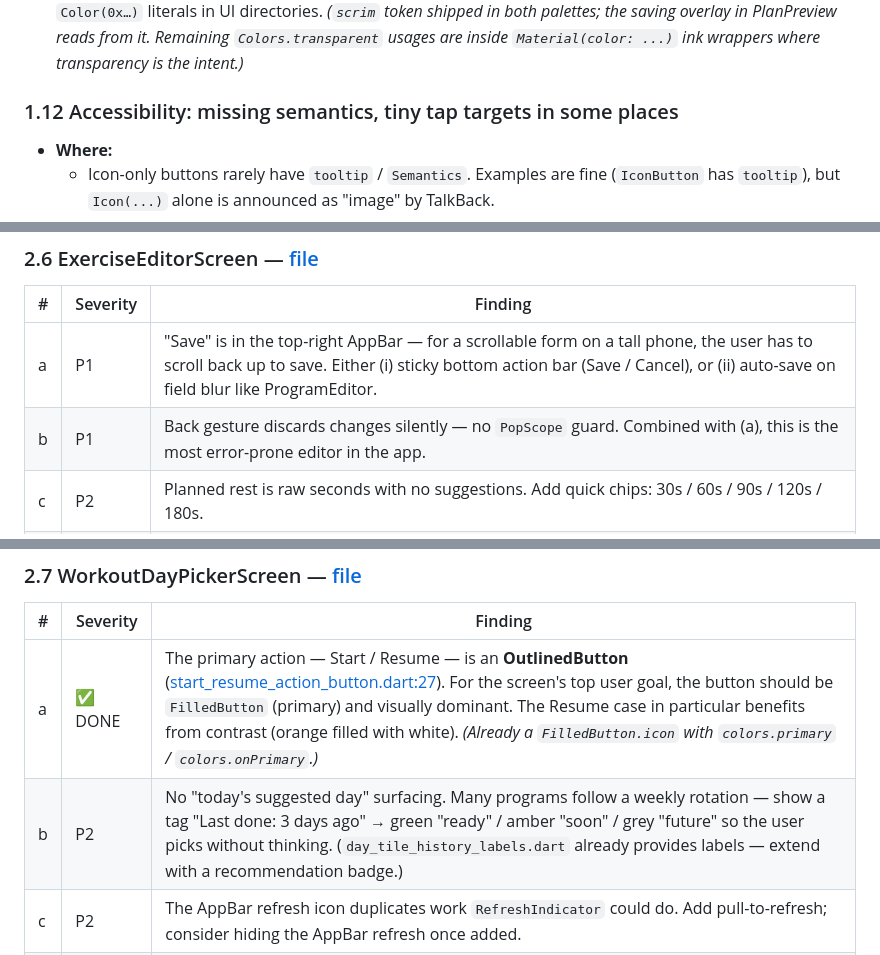
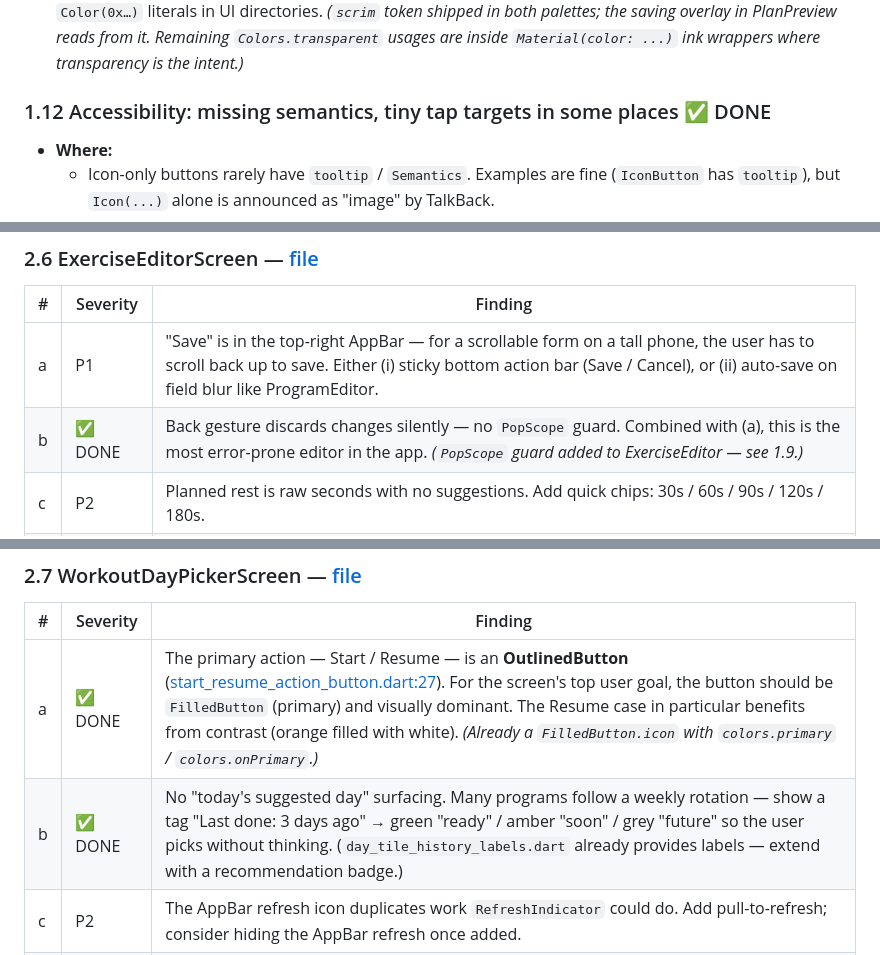
Before and after one commit to dushanpantic/zamaj, a Markdown page: uiux_improvements.md, 3 parts joined by grey strips. Rendered like a GitHub page.

```diff
--- a/uiux_improvements.md
+++ b/uiux_improvements.md
@@ -79,7 +79,7 @@ Severity legend:
   - [workout_overview_screen.dart:556, 599](mobile/lib/modules/workout_overview/screens/workout_overview_screen.dart) — `Colors.transparent` (defensible, but `colors.outline.withValues(alpha: 0)` is the principled form)
 - **Recommend (P3):** Add `colors.scrim` token to `AppColors` (both palettes) and use it. Audit for any `Color(0x…)` literals in UI directories. *(`scrim` token shipped in both palettes; the saving overlay in PlanPreview reads from it. Remaining `Colors.transparent` usages are inside `Material(color: ...)` ink wrappers where transparency is the intent.)*
 
-### 1.12 Accessibility: missing semantics, tiny tap targets in some places
+### 1.12 Accessibility: missing semantics, tiny tap targets in some places ✅ DONE
 - **Where:**
   - Icon-only buttons rarely have `tooltip` / `Semantics`. Examples are fine (`IconButton` has `tooltip`), but `Icon(...)` alone is announced as "image" by TalkBack.
   - ✅ `IconButton` close on transient error banners uses `constraints: const BoxConstraints()` ([workout_overview_screen.dart:657](mobile/lib/modules/workout_overview/screens/workout_overview_screen.dart#L657), [focus_mode_screen.dart:613](mobile/lib/modules/focus_mode/screens/focus_mode_screen.dart#L613)) — collapses below the 48dp touch min defined by `AppSpacing.touchMin`. *(Banner close buttons now use `touchMin` constraints with a "Dismiss" tooltip.)*
@@ -168,7 +168,7 @@ Severity legend:
 | # | Severity | Finding |
 |---|---|---|
 | a | P1 | "Save" is in the top-right AppBar — for a scrollable form on a tall phone, the user has to scroll back up to save. Either (i) sticky bottom action bar (Save / Cancel), or (ii) auto-save on field blur like ProgramEditor. |
-| b | P1 | Back gesture discards changes silently — no `PopScope` guard. Combined with (a), this is the most error-prone editor in the app. |
+| b | ✅ DONE | Back gesture discards changes silently — no `PopScope` guard. Combined with (a), this is the most error-prone editor in the app. *(`PopScope` guard added to ExerciseEditor — see 1.9.)* |
 | c | P2 | Planned rest is raw seconds with no suggestions. Add quick chips: 30s / 60s / 90s / 120s / 180s. |
 | d | P2 | Video URL field: no preview, no validation hint. Show a YouTube thumbnail under the field when host matches yt domains. |
 | e | P2 | "Add set" silently disables at 20. Show a small hint ("max 20 sets") when disabled. |
@@ -182,7 +182,7 @@ Severity legend:
 | # | Severity | Finding |
 |---|---|---|
 | a | ✅ DONE | The primary action — Start / Resume — is an **OutlinedButton** ([start_resume_action_button.dart:27](mobile/lib/modules/workout_day_picker/widgets/start_resume_action_button.dart#L27)). For the screen's top user goal, the button should be `FilledButton` (primary) and visually dominant. The Resume case in particular benefits from contrast (orange filled with white). *(Already a `FilledButton.icon` with `colors.primary` / `colors.onPrimary`.)* |
-| b | P2 | No "today's suggested day" surfacing. Many programs follow a weekly rotation — show a tag "Last done: 3 days ago" → green "ready" / amber "soon" / grey "future" so the user picks without thinking. (`day_tile_history_labels.dart` already provides labels — extend with a recommendation badge.) |
+| b | ✅ DONE | No "today's suggested day" surfacing. Many programs follow a weekly rotation — show a tag "Last done: 3 days ago" → green "ready" / amber "soon" / grey "future" so the user picks without thinking. (`day_tile_history_labels.dart` already provides labels — extend with a recommendation badge.) |
 | c | P2 | The AppBar refresh icon duplicates work `RefreshIndicator` could do. Add pull-to-refresh; consider hiding the AppBar refresh once added. |
 | d | P3 | The transient error `MaterialBanner` (lines 247) pushes day tiles down on appearance — no animation. Use `AnimatedSwitcher` or replace with a `SnackBar`. |
 | e | P3 | "Edit program" is reachable only from the empty state ([workout_day_picker_empty_view.dart](mobile/lib/modules/workout_day_picker/widgets/workout_day_picker_empty_view.dart)). Add an overflow menu (`⋮`) in AppBar with "Edit program", "Recent sessions", "Refresh". |
```
Also changed, not shown: other parts of uiux_improvements.md (+6 -6 lines).
